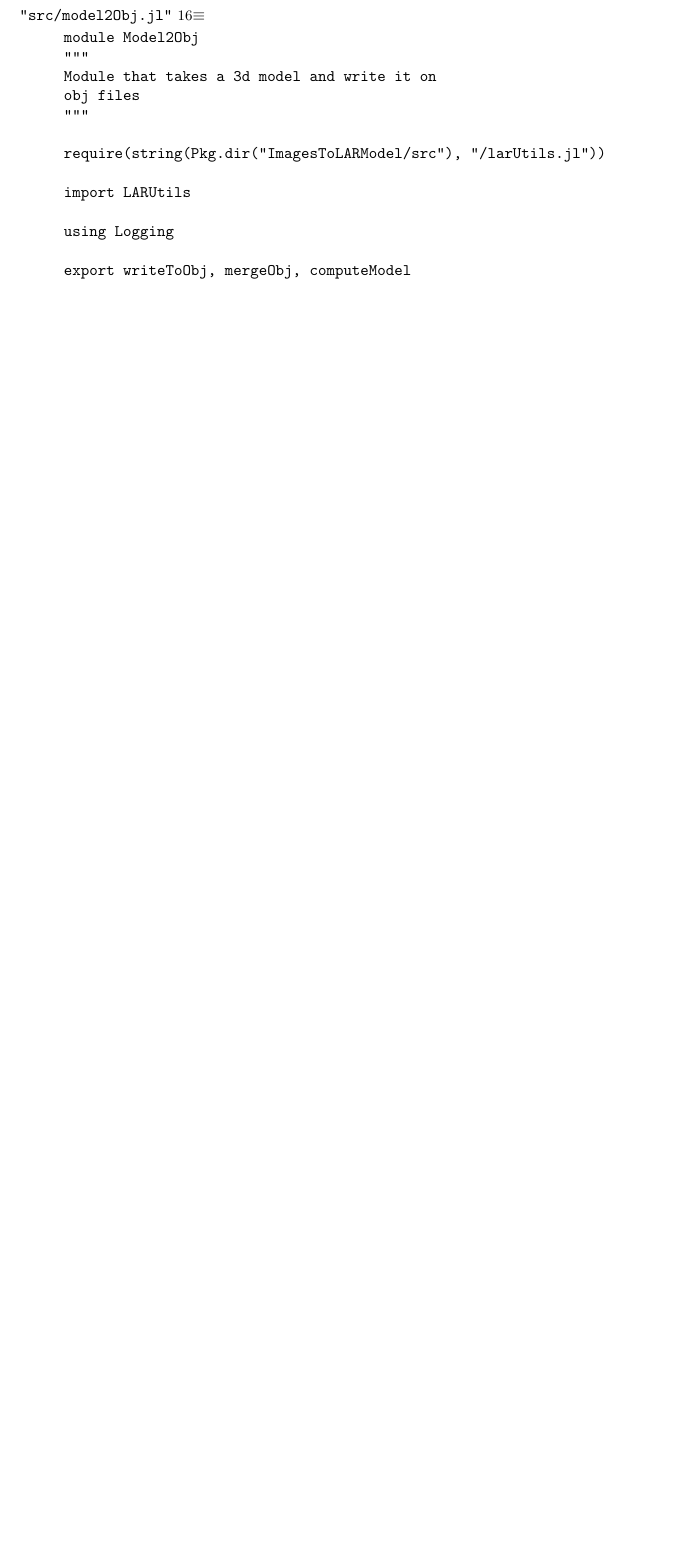
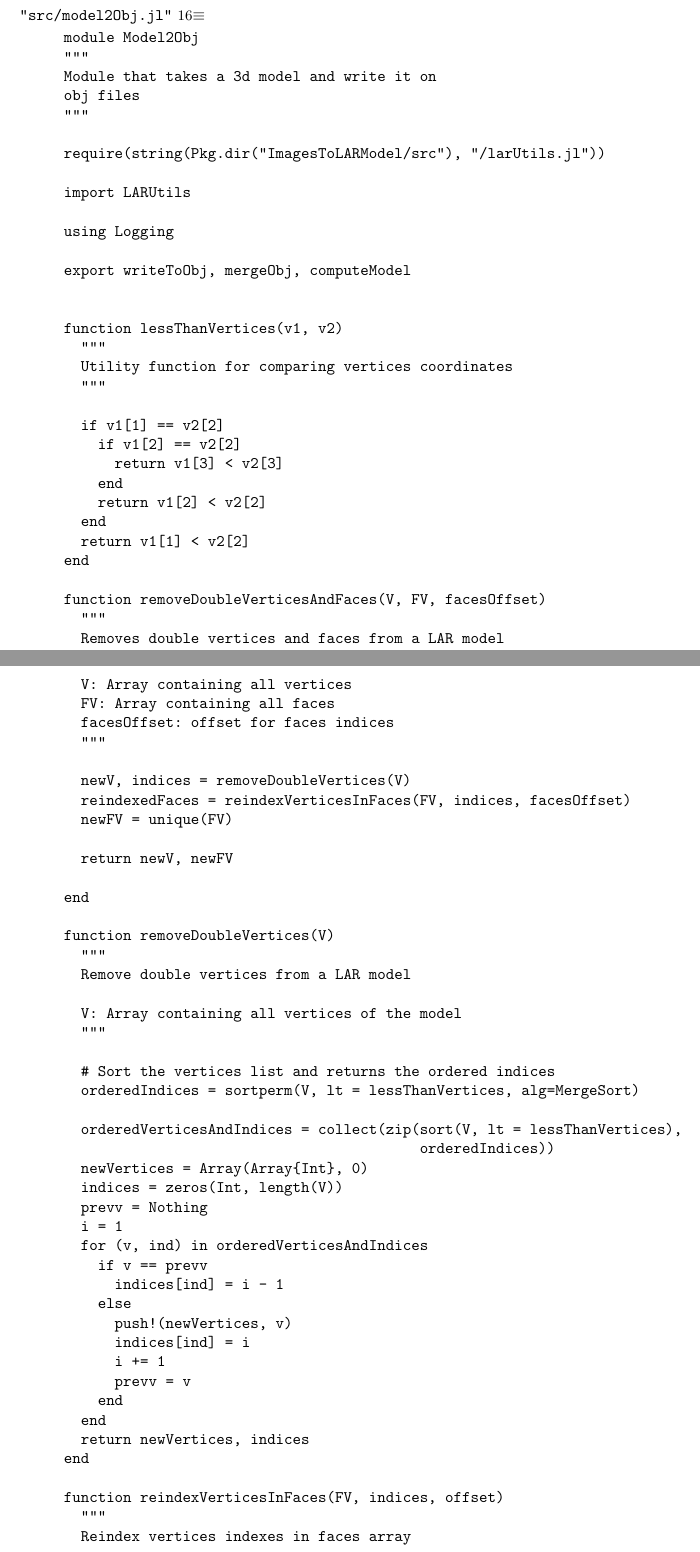
Before and after one commit to danilosalvati/ImagesToLARModel.jl, a LaTeX paper (doc_src/tex/ImagesToLARModel.tex): part of page 16 of 28 before the commit and two parts of pages 16 and 17 of 30 after it, the two joined at a grey line, cut so that both start at the same text, the shorter picture padded with empty space. The pictures show the PDF file doc/pdf/ImagesToLARModel.pdf that the author committed with the source.

Commit message:
Implemented first part of double vertices and faces removing

```diff
--- a/doc_src/tex/ImagesToLARModel.tex
+++ b/doc_src/tex/ImagesToLARModel.tex
@@ -679,3 +679,71 @@ using Logging
 
 export writeToObj, mergeObj, computeModel
 
+
+function lessThanVertices(v1, v2)
+  """
+  Utility function for comparing vertices coordinates
+  """
+
+  if v1[1] == v2[2]
+    if v1[2] == v2[2]
+      return v1[3] < v2[3]
+    end
+    return v1[2] < v2[2]
+  end
+  return v1[1] < v2[2]
+end
+
+function removeDoubleVerticesAndFaces(V, FV, facesOffset)
+  """
+  Removes double vertices and faces from a LAR model
+
+  V: Array containing all vertices
+  FV: Array containing all faces
+  facesOffset: offset for faces indices
+  """
+
+  newV, indices = removeDoubleVertices(V)
+  reindexedFaces = reindexVerticesInFaces(FV, indices, facesOffset)
+  newFV = unique(FV)
+
+  return newV, newFV
+
+end
+
+function removeDoubleVertices(V)
+  """
+  Remove double vertices from a LAR model
+
+  V: Array containing all vertices of the model
+  """
+
+  # Sort the vertices list and returns the ordered indices
+  orderedIndices = sortperm(V, lt = lessThanVertices, alg=MergeSort)
+
+  orderedVerticesAndIndices = collect(zip(sort(V, lt = lessThanVertices),
+                                          orderedIndices))
+  newVertices = Array(Array{Int}, 0)
+  indices = zeros(Int, length(V))
+  prevv = Nothing
+  i = 1
+  for (v, ind) in orderedVerticesAndIndices
+    if v == prevv
+      indices[ind] = i - 1
+    else
+      push!(newVertices, v)
+      indices[ind] = i
+      i += 1
+      prevv = v
+    end
+  end
+  return newVertices, indices
+end
+
+function reindexVerticesInFaces(FV, indices, offset)
+  """
+  Reindex vertices indexes in faces array
+
+  FV: Faces array of the LAR model
+  indices: new Indices for faces
+  offset: offset for faces indices
```
Also changed, not shown: TODO.md (+2 -0 lines), doc/pdf/ImagesToLARModel.pdf, doc_src/tex/ImagesToLARModel.tex (16 more changed lines), 2 other files.
